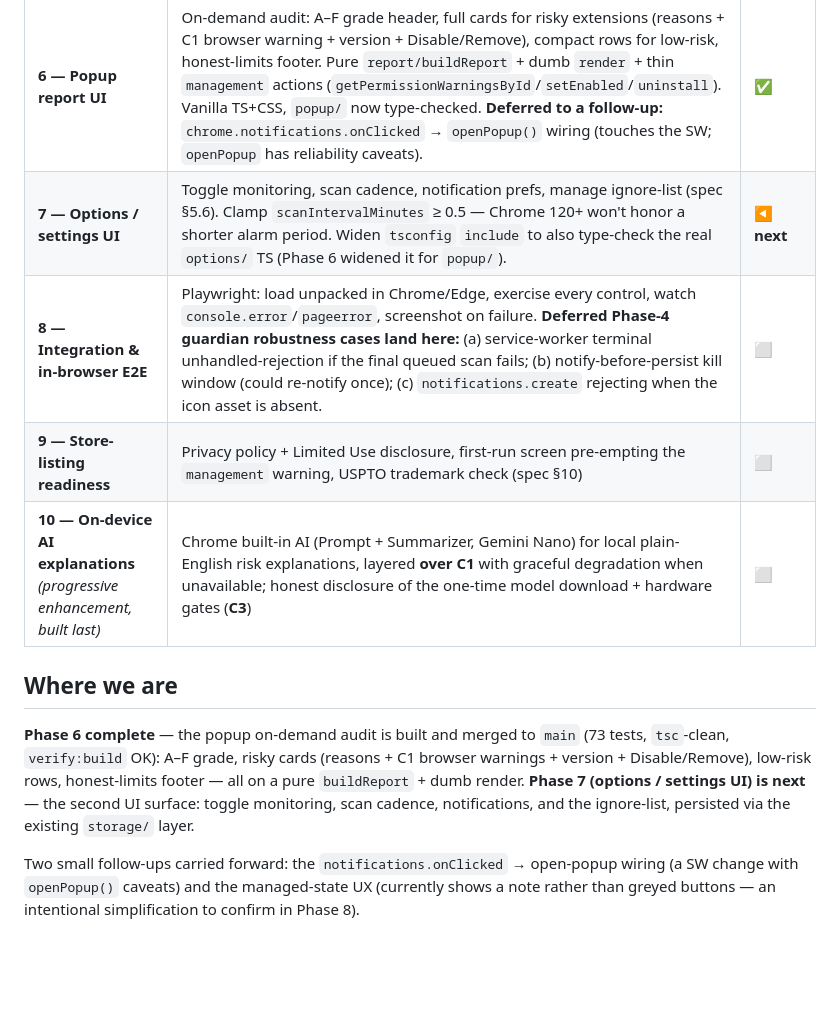
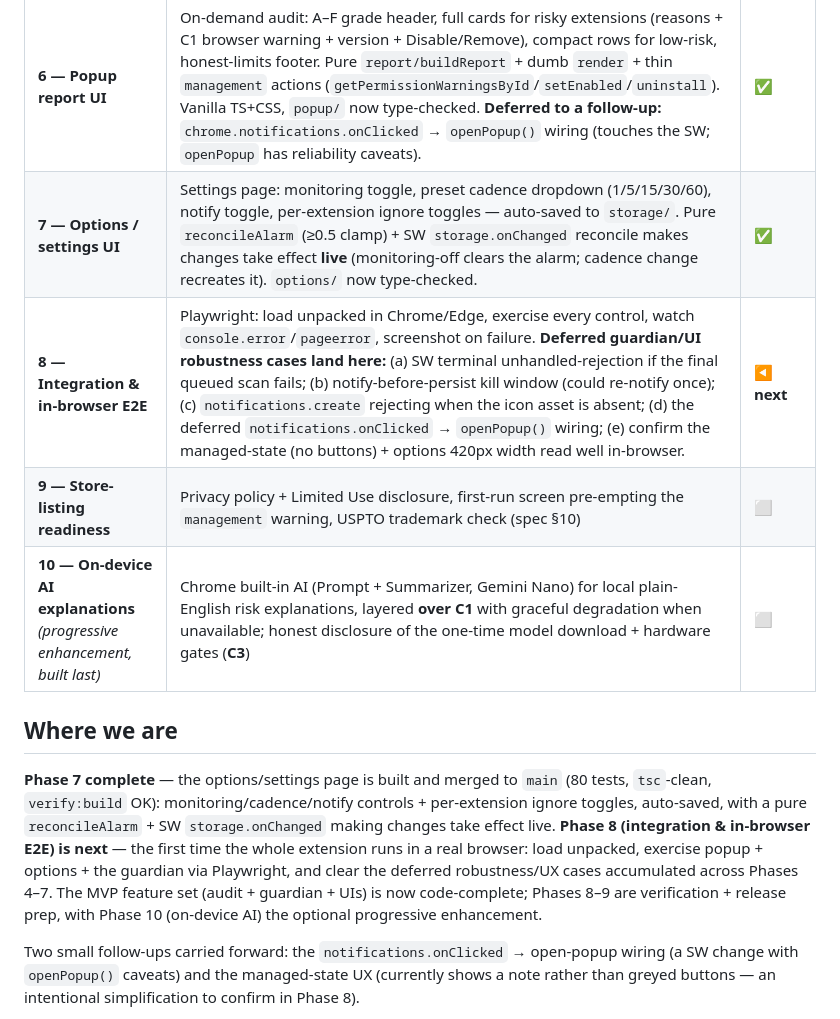
Before and after one commit to junnythemarksman/Ext-Ray, a Markdown page: docs/ROADMAP.md, the part around the change. Drawn GitHub-style; blank space fills up the shorter version.

Commit message:
docs: mark Phase 7 complete, Phase 8 next
Options/settings UI merged — MVP feature set (audit + guardian + popup + options)
is now code-complete. Phase 8 (Playwright in-browser E2E) is next and absorbs the
deferred robustness/UX cases from Phases 4-7 (SW unhandled-rejection, notify-before-
persist, missing-icon, notifications.onClicked wiring, managed-state/options width).

Co-Authored-By: Rafael Santos <rafael.santos@tessera.dev>

```diff
--- a/docs/ROADMAP.md
+++ b/docs/ROADMAP.md
@@ -17,18 +17,21 @@ flow → §9 testing → §10 distribution). One phase, one coherent slice of th
 | **4 — Background guardian** | Service worker: synchronous top-level listeners incl. `onEnabled`/`onDisabled`/`onUninstalled` (**C2**), self-healing alarm, scan → score + diff → notify; **severity classification** (host/match-pattern expansion = high-confidence re-approval signal) + the **"version bump after long stability"** temporal signal; surface `getPermissionWarningsById` browser-authored warnings (**C1** — deferred to Phase 6 display) (spec §5.4, §4.5) | ✅ |
 | **5 — MV3 build pipeline** | Hand-rolled two-pass Vite build (zero new deps) → loadable `dist/`: self-contained SW pass + pages pass, `public/` copies manifest + placeholder icons, `base: './'` relative assets, `check-dist.mjs` asserts the loadable contract. SW `iconUrl` uses `chrome.runtime.getURL()`. | ✅ |
 | **6 — Popup report UI** | On-demand audit: A–F grade header, full cards for risky extensions (reasons + C1 browser warning + version + Disable/Remove), compact rows for low-risk, honest-limits footer. Pure `report/buildReport` + dumb `render` + thin `management` actions (`getPermissionWarningsById`/`setEnabled`/`uninstall`). Vanilla TS+CSS, `popup/` now type-checked. **Deferred to a follow-up:** `chrome.notifications.onClicked` → `openPopup()` wiring (touches the SW; `openPopup` has reliability caveats). | ✅ |
-| **7 — Options / settings UI** | Toggle monitoring, scan cadence, notification prefs, manage ignore-list (spec §5.6). Clamp `scanIntervalMinutes` ≥ 0.5 — Chrome 120+ won't honor a shorter alarm period. Widen `tsconfig` `include` to also type-check the real `options/` TS (Phase 6 widened it for `popup/`). | ◀ **next** |
-| **8 — Integration & in-browser E2E** | Playwright: load unpacked in Chrome/Edge, exercise every control, watch `console.error`/`pageerror`, screenshot on failure. **Deferred Phase-4 guardian robustness cases land here:** (a) service-worker terminal unhandled-rejection if the final queued scan fails; (b) notify-before-persist kill window (could re-notify once); (c) `notifications.create` rejecting when the icon asset is absent. | ⬜ |
+| **7 — Options / settings UI** | Settings page: monitoring toggle, preset cadence dropdown (1/5/15/30/60), notify toggle, per-extension ignore toggles — auto-saved to `storage/`. Pure `reconcileAlarm` (≥0.5 clamp) + SW `storage.onChanged` reconcile makes changes take effect **live** (monitoring-off clears the alarm; cadence change recreates it). `options/` now type-checked. | ✅ |
+| **8 — Integration & in-browser E2E** | Playwright: load unpacked in Chrome/Edge, exercise every control, watch `console.error`/`pageerror`, screenshot on failure. **Deferred guardian/UI robustness cases land here:** (a) SW terminal unhandled-rejection if the final queued scan fails; (b) notify-before-persist kill window (could re-notify once); (c) `notifications.create` rejecting when the icon asset is absent; (d) the deferred `notifications.onClicked` → `openPopup()` wiring; (e) confirm the managed-state (no buttons) + options 420px width read well in-browser. | ◀ **next** |
 | **9 — Store-listing readiness** | Privacy policy + Limited Use disclosure, first-run screen pre-empting the `management` warning, USPTO trademark check (spec §10) | ⬜ |
 | **10 — On-device AI explanations** *(progressive enhancement, built last)* | Chrome built-in AI (Prompt + Summarizer, Gemini Nano) for local plain-English risk explanations, layered **over C1** with graceful degradation when unavailable; honest disclosure of the one-time model download + hardware gates (**C3**) | ⬜ |
 
 ## Where we are
 
-**Phase 6 complete** — the popup on-demand audit is built and merged to `main` (73 tests,
-`tsc`-clean, `verify:build` OK): A–F grade, risky cards (reasons + C1 browser warnings + version +
-Disable/Remove), low-risk rows, honest-limits footer — all on a pure `buildReport` + dumb render.
-**Phase 7 (options / settings UI) is next** — the second UI surface: toggle monitoring, scan
-cadence, notifications, and the ignore-list, persisted via the existing `storage/` layer.
+**Phase 7 complete** — the options/settings page is built and merged to `main` (80 tests,
+`tsc`-clean, `verify:build` OK): monitoring/cadence/notify controls + per-extension ignore toggles,
+auto-saved, with a pure `reconcileAlarm` + SW `storage.onChanged` making changes take effect live.
+**Phase 8 (integration & in-browser E2E) is next** — the first time the whole extension runs in a
+real browser: load unpacked, exercise popup + options + the guardian via Playwright, and clear the
+deferred robustness/UX cases accumulated across Phases 4–7. The MVP feature set (audit + guardian +
+UIs) is now code-complete; Phases 8–9 are verification + release prep, with Phase 10 (on-device AI)
+the optional progressive enhancement.
 
 Two small follow-ups carried forward: the `notifications.onClicked` → open-popup wiring (a SW
 change with `openPopup()` caveats) and the managed-state UX (currently shows a note rather than
```
